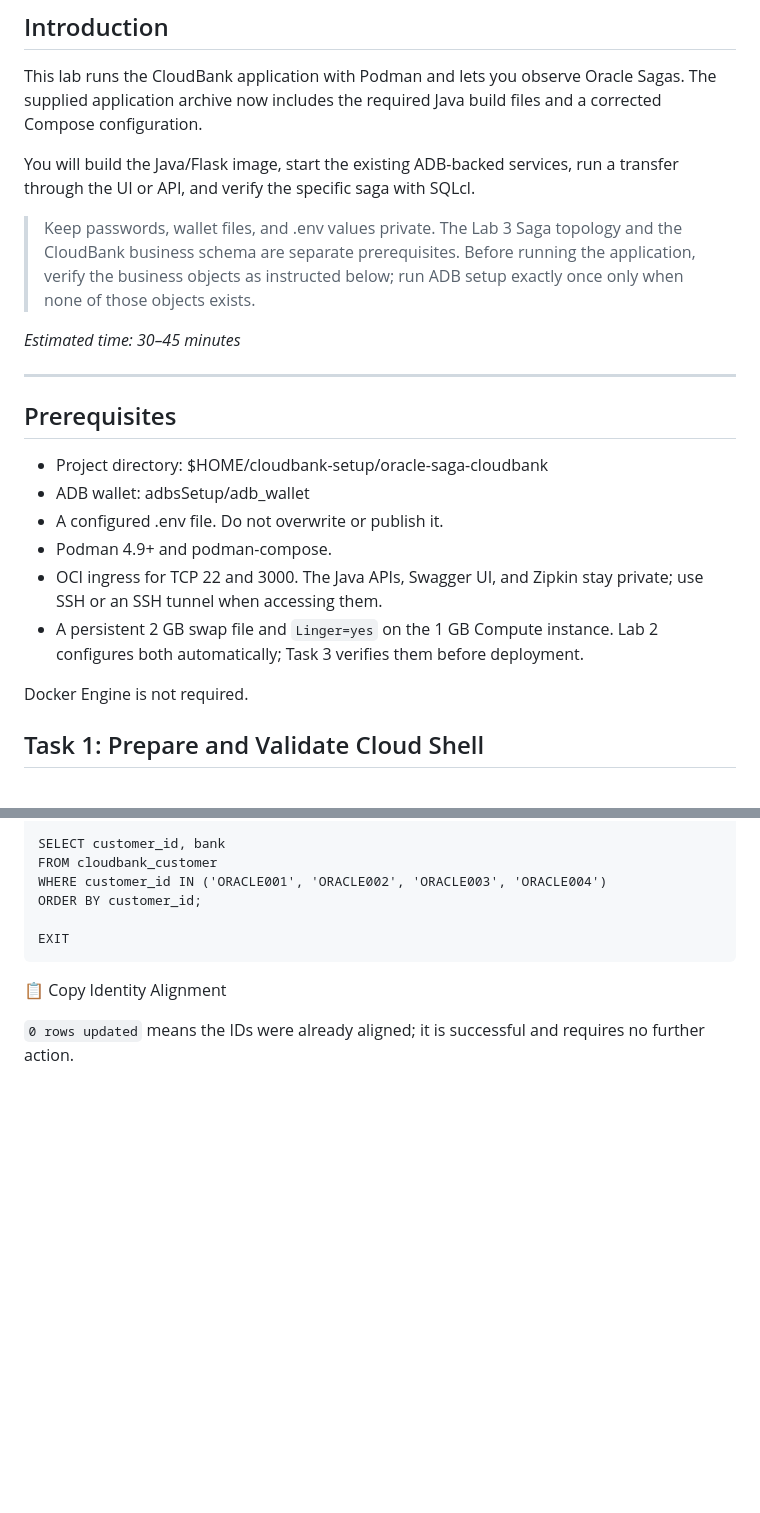
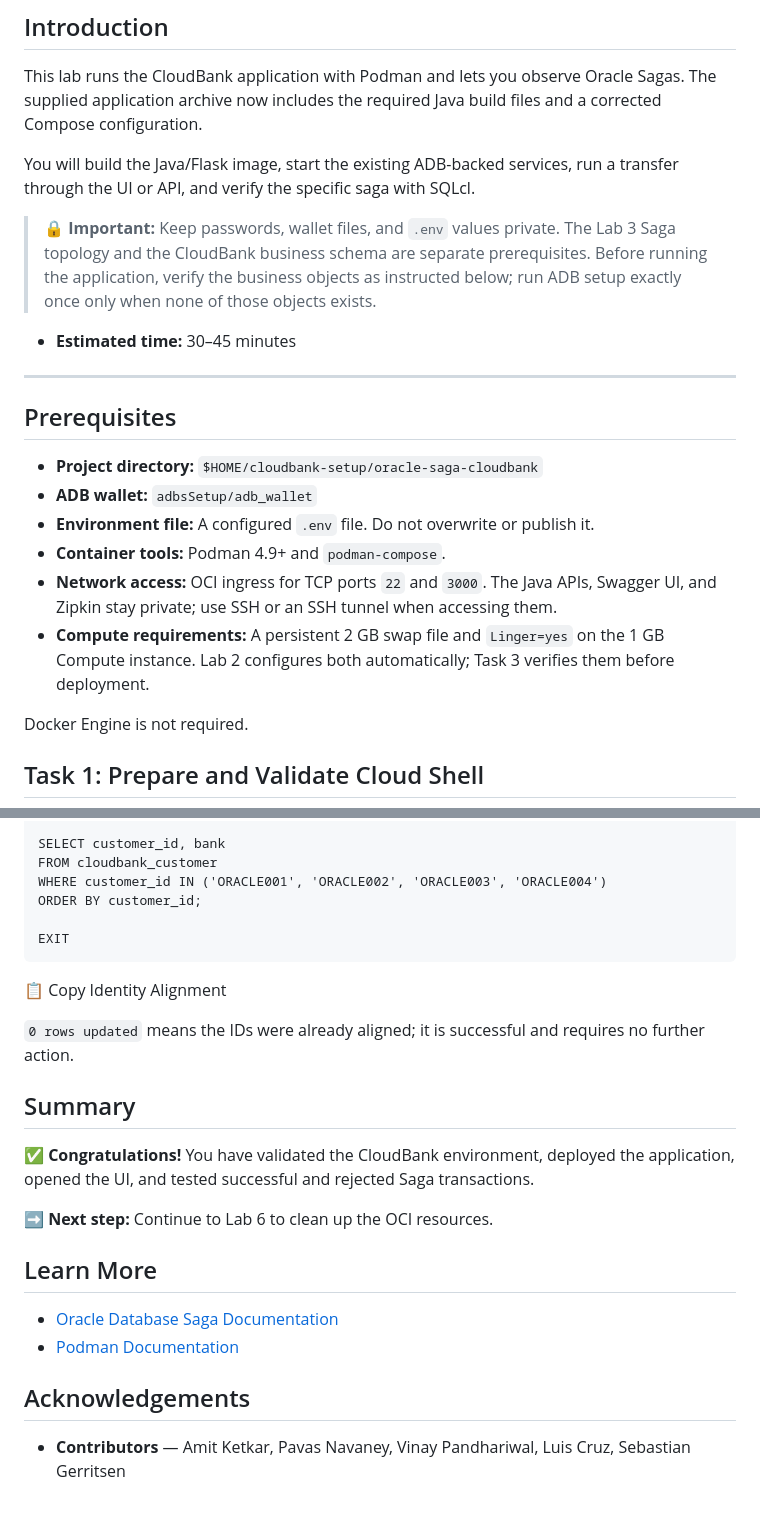
Before and after one commit to sgerrits2/Oracle-SAGAS, a Markdown page: l5-demo/demo.md, 2 parts joined by grey strips. Drawn GitHub-style; folded sections open; blank space fills up the shorter version.

```diff
--- a/l5-demo/demo.md
+++ b/l5-demo/demo.md
@@ -6,20 +6,20 @@ This lab runs the CloudBank application with Podman and lets you observe Oracle
 
 You will build the Java/Flask image, start the existing ADB-backed services, run a transfer through the UI or API, and verify the specific saga with SQLcl.
 
-> Keep passwords, wallet files, and .env values private. The Lab 3 Saga topology and the CloudBank business schema are separate prerequisites. Before running the application, verify the business objects as instructed below; run ADB setup exactly once only when none of those objects exists.
+> **🔒 Important:** Keep passwords, wallet files, and `.env` values private. The Lab 3 Saga topology and the CloudBank business schema are separate prerequisites. Before running the application, verify the business objects as instructed below; run ADB setup exactly once only when none of those objects exists.
 
-*Estimated time: 30–45 minutes*
+- **Estimated time:** 30–45 minutes
 
 ---
 
 ## Prerequisites
 
-- Project directory: $HOME/cloudbank-setup/oracle-saga-cloudbank
-- ADB wallet: adbsSetup/adb_wallet
-- A configured .env file. Do not overwrite or publish it.
-- Podman 4.9+ and podman-compose.
-- OCI ingress for TCP 22 and 3000. The Java APIs, Swagger UI, and Zipkin stay private; use SSH or an SSH tunnel when accessing them.
-- A persistent 2 GB swap file and `Linger=yes` on the 1 GB Compute instance. Lab 2 configures both automatically; Task 3 verifies them before deployment.
+- **Project directory:** `$HOME/cloudbank-setup/oracle-saga-cloudbank`
+- **ADB wallet:** `adbsSetup/adb_wallet`
+- **Environment file:** A configured `.env` file. Do not overwrite or publish it.
+- **Container tools:** Podman 4.9+ and `podman-compose`.
+- **Network access:** OCI ingress for TCP ports `22` and `3000`. The Java APIs, Swagger UI, and Zipkin stay private; use SSH or an SSH tunnel when accessing them.
+- **Compute requirements:** A persistent 2 GB swap file and `Linger=yes` on the 1 GB Compute instance. Lab 2 configures both automatically; Task 3 verifies them before deployment.
 
 Docker Engine is not required.
 
@@ -1024,6 +1028,19 @@ EXIT
 </div>
 
 `0 rows updated` means the IDs were already aligned; it is successful and requires no further action.
+
+</details>
+
+## Summary
+
+✅ **Congratulations!** You have validated the CloudBank environment, deployed the application, opened the UI, and tested successful and rejected Saga transactions.
+
+**➡️ Next step:** Continue to Lab 6 to clean up the OCI resources.
+
+## Learn More
+
+- [Oracle Database Saga Documentation](https://docs.oracle.com/en/database/oracle/oracle-database/23/adfns/developing-applications-saga.html)
+- [Podman Documentation](https://docs.podman.io/)
 
 <style>
 .input-section { background-color: #f9f9f9; padding: 15px; margin: 12px 0; border-radius: 8px; border: 1px solid #ddd; }
@@ -1097,3 +1114,7 @@ function copyBlock(elementId, button) {
 }
 if (document.readyState === "loading") document.addEventListener("DOMContentLoaded", loadPreviousLabValues); else loadPreviousLabValues();
 </script>
+
+## Acknowledgements
+
+- **Contributors** — Amit Ketkar, Pavas Navaney, Vinay Pandhariwal, Luis Cruz, Sebastian Gerritsen
```
Also changed, not shown: other parts of l5-demo/demo.md (+18 -14 lines).
